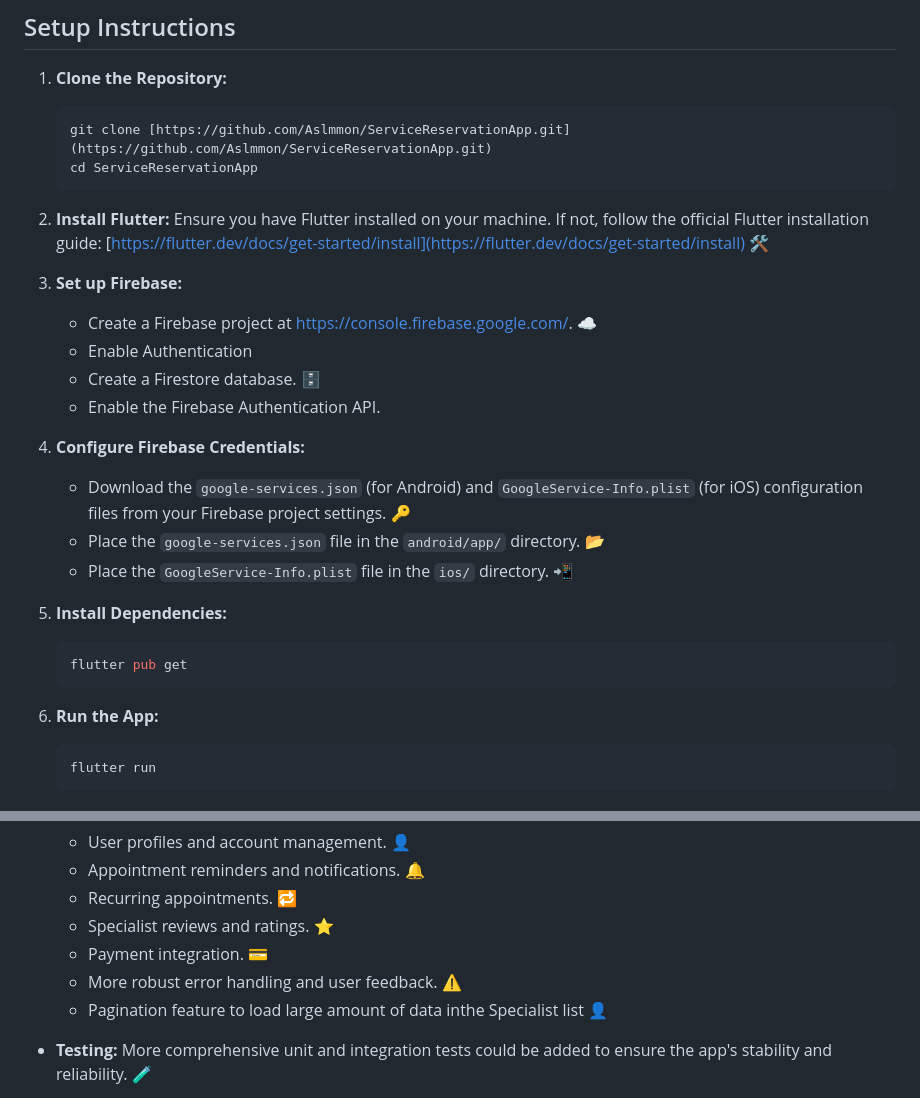
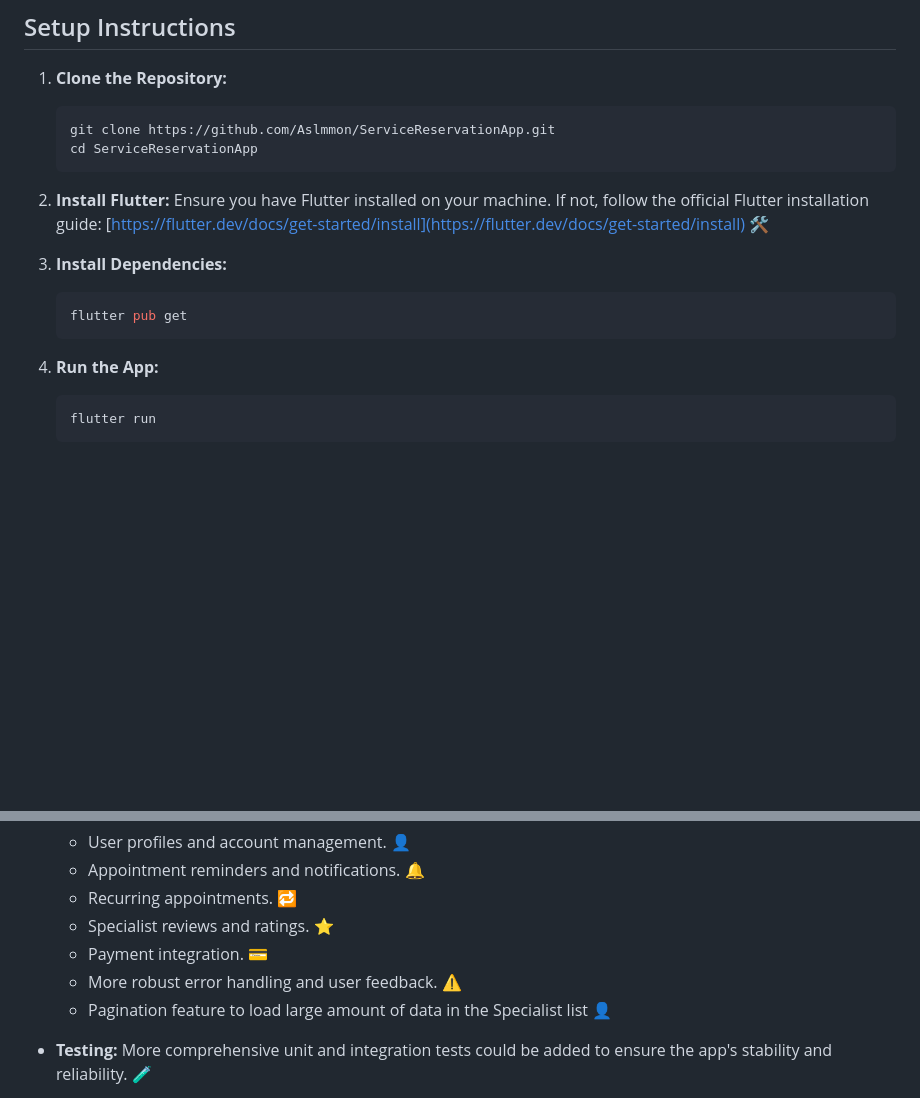
Before and after one commit to Aslmmon/ServiceReservationApp, a Markdown page: README.md, 2 parts joined by grey strips. GitHub-like rendering; blank space fills up the shorter version.

````diff
--- a/README.md
+++ b/README.md
@@ -20,33 +20,21 @@ The Service Reservation App is a mobile application built using Flutter 📱 tha
 1.  **Clone the Repository:**
 
     ```bash
-    git clone [https://github.com/Aslmmon/ServiceReservationApp.git](https://github.com/Aslmmon/ServiceReservationApp.git)
+    git clone https://github.com/Aslmmon/ServiceReservationApp.git
     cd ServiceReservationApp
     ```
 
 2.  **Install Flutter:**
     Ensure you have Flutter installed on your machine. If not, follow the official Flutter installation guide: [https://flutter.dev/docs/get-started/install](https://flutter.dev/docs/get-started/install) 🛠️
 
-3.  **Set up Firebase:**
 
-    * Create a Firebase project at [https://console.firebase.google.com/](https://console.firebase.google.com/). ☁️
-    * Enable Authentication
-    * Create a Firestore database. 🗄️
-    * Enable the Firebase Authentication API.
-
-4.  **Configure Firebase Credentials:**
-
-    * Download the `google-services.json` (for Android) and `GoogleService-Info.plist` (for iOS) configuration files from your Firebase project settings. 🔑
-    * Place the `google-services.json` file in the `android/app/` directory. 📂
-    * Place the `GoogleService-Info.plist` file in the `ios/` directory. 📲
-
-5.  **Install Dependencies:**
+3.  **Install Dependencies:**
 
     ```bash
     flutter pub get
     ```
 
-6.  **Run the App:**
+4.  **Run the App:**
 
     ```bash
     flutter run
@@ -122,7 +110,7 @@ One feature that could significantly enhance the booking experience is **interac
     * Specialist reviews and ratings. ⭐
     * Payment integration. 💳
     * More robust error handling and user feedback. ⚠️
-    * Pagination feature to load large amount of data inthe  Specialist list 👤
+    * Pagination feature to load large amount of data in the  Specialist list 👤
 
 * **Testing:** More comprehensive unit and integration tests could be added to ensure the app's stability and reliability. 🧪
 * **Scalability:** Considerations for handling a large number of users and appointments might need further refinement (e.g., database optimizations, caching). ⬆️
````
